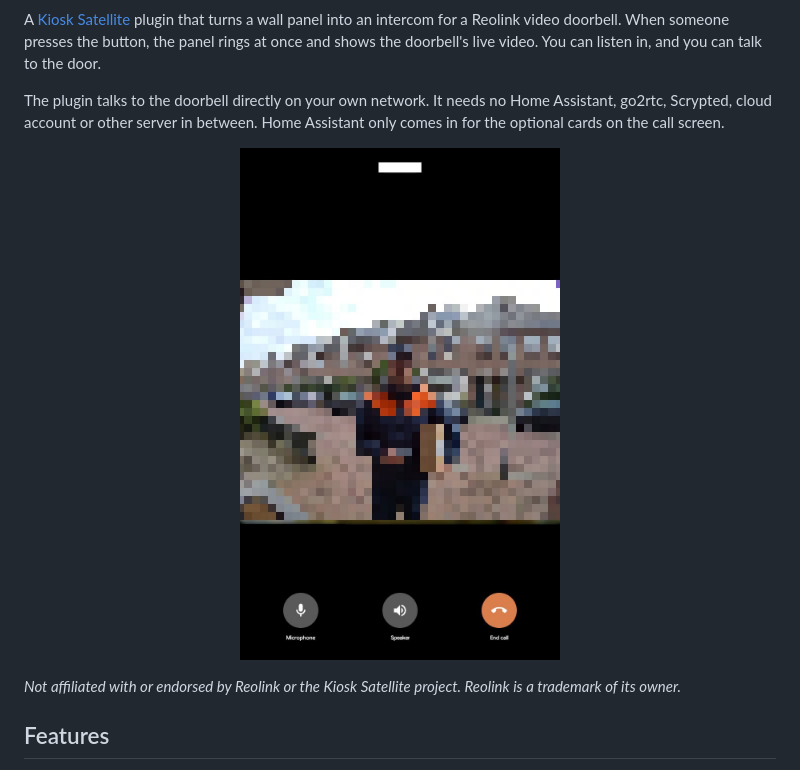
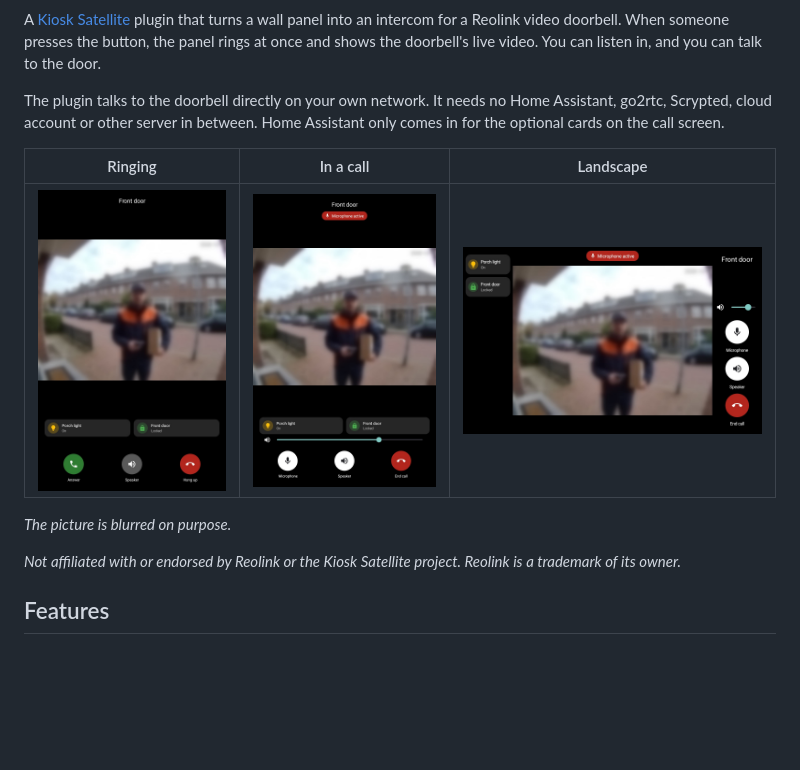
Before and after one commit to patrick11994/ks-reolink-doorbell-intercom, a Markdown page: README.md, the part around one of its changes. Drawn GitHub-style; pictures changed too: docs/screenshot-in-call.jpg (added), docs/screenshot-landscape.jpg (added), docs/screenshot-ringing.jpg (added); blank space fills up the shorter version.

Commit message:
README: a banner, and screenshots of the cards, a call and landscape
Made in the emulator with the viewer preview, on a blurred stand-in picture.

```diff
--- a/README.md
+++ b/README.md
@@ -4,9 +8,11 @@ A [Kiosk Satellite](https://kiosksatellite.com) plugin that turns a wall panel i
 
 The plugin talks to the doorbell directly on your own network. It needs no Home Assistant, go2rtc, Scrypted, cloud account or other server in between. Home Assistant only comes in for the optional cards on the call screen.
 
-<p align="center">
-  <img src="docs/screenshot.jpg" alt="The call screen on a wall panel: the doorbell's live video, with Microphone, Speaker and End call below it" width="320">
-</p>
+| Ringing | In a call | Landscape |
+|:---:|:---:|:---:|
+| <img src="docs/screenshot-ringing.jpg" alt="The call screen while it rings: the doorbell's live video, a Porch light and a Front door card, and Answer, Speaker and Hang up" width="220"> | <img src="docs/screenshot-in-call.jpg" alt="In a call: Microphone active, the cards, the volume slider, and Microphone, Speaker and End call" width="220"> | <img src="docs/screenshot-landscape.jpg" alt="The call screen on a landscape screen: the cards on the left, the video in the middle and the controls on the right" width="352"> |
+
+*The picture is blurred on purpose.*
 
 *Not affiliated with or endorsed by Reolink or the Kiosk Satellite project. Reolink is a trademark of its owner.*
 
```
Also changed, not shown: other parts of README.md (+4 -0 lines), docs/banner.png (added).
